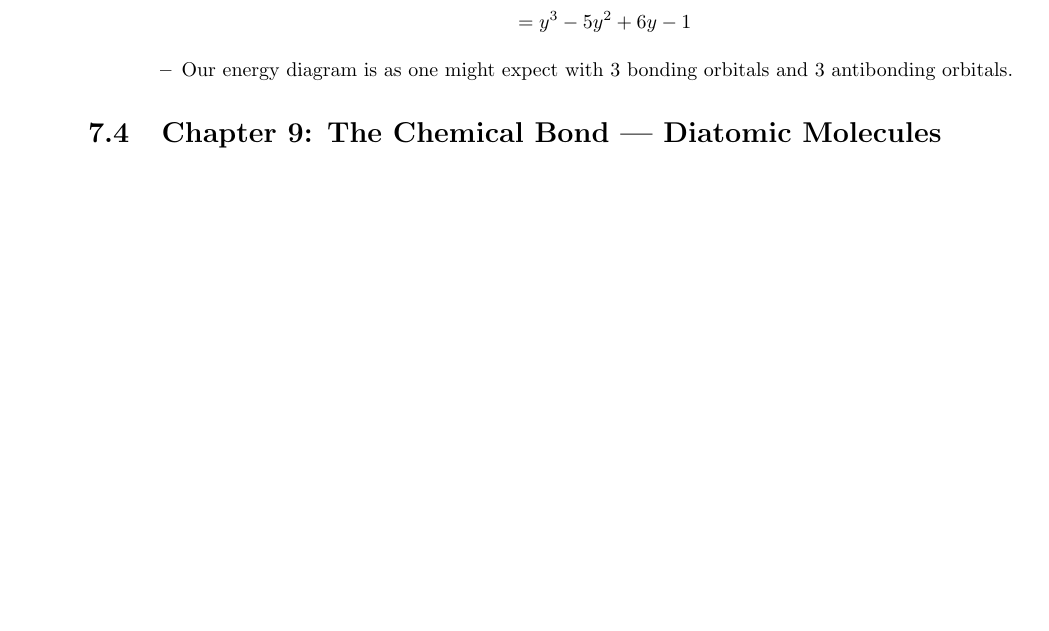
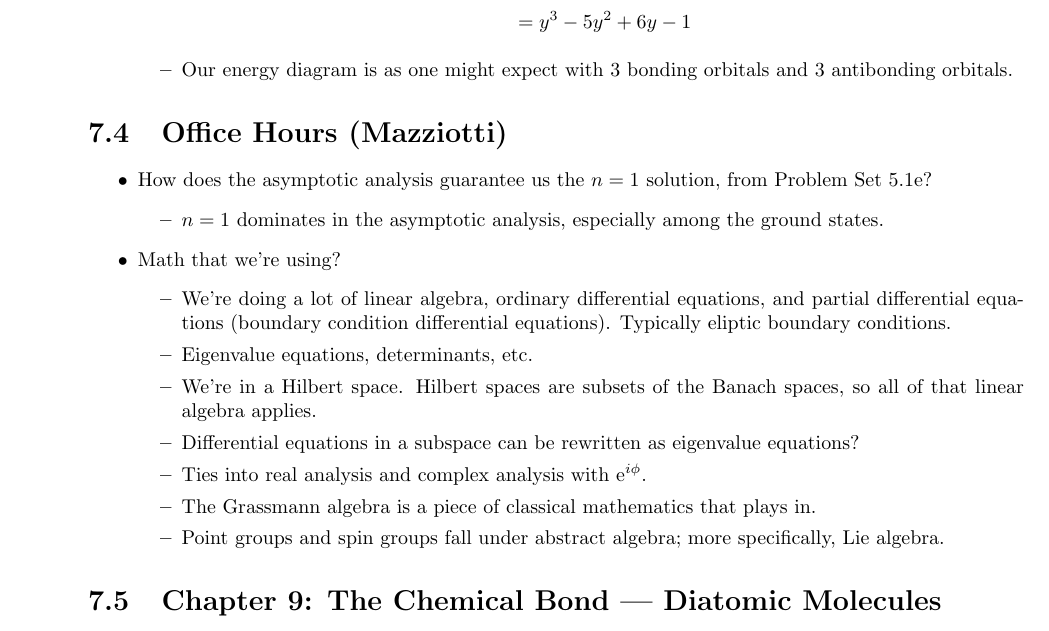
Before and after one commit to shadypuck/CHEM26100Notes, a LaTeX thesis (Notes/notes.tex, which reads Notes/Week7/week7.tex): part of page 90 of 92, cut so that both start at the same text, the shorter picture padded with empty space. The pictures show the PDF file Notes/notes.pdf that the author committed with the source.

Commit message:
Prof Office Hours 1

```diff
--- a/Notes/Week7/week7.tex
+++ b/Notes/Week7/week7.tex
@@ -475,6 +475,26 @@
 
 
 
+\section{Office Hours (Mazziotti)}
+\begin{itemize}
+    \item How does the asymptotic analysis guarantee us the $n=1$ solution, from Problem Set 5.1e?
+    \begin{itemize}
+        \item $n=1$ dominates in the asymptotic analysis, especially among the ground states.
+    \end{itemize}
+    \item Math that we're using?
+    \begin{itemize}
+        \item We're doing a lot of linear algebra, ordinary differential equations, and partial differential equations (boundary condition differential equations). Typically eliptic boundary conditions.
+        \item Eigenvalue equations, determinants, etc.
+        \item We're in a Hilbert space. Hilbert spaces are subsets of the Banach spaces, so all of that linear algebra applies.
+        \item Differential equations in a subspace can be rewritten as eigenvalue equations?
+        \item Ties into real analysis and complex analysis with $\e[i\phi]$.
+        \item The Grassmann algebra is a piece of classical mathematics that plays in.
+        \item Point groups and spin groups fall under abstract algebra; more specifically, Lie algebra.
+    \end{itemize}
+\end{itemize}
+
+
+
 \section{Chapter 9: The Chemical Bond --- Diatomic Molecules}
 \emph{From \textcite{bib:McQuarrieSimon}.}
 \begin{itemize}
```
Also changed, not shown: Notes/Week7/week7.pdf, Notes/notes.pdf.
